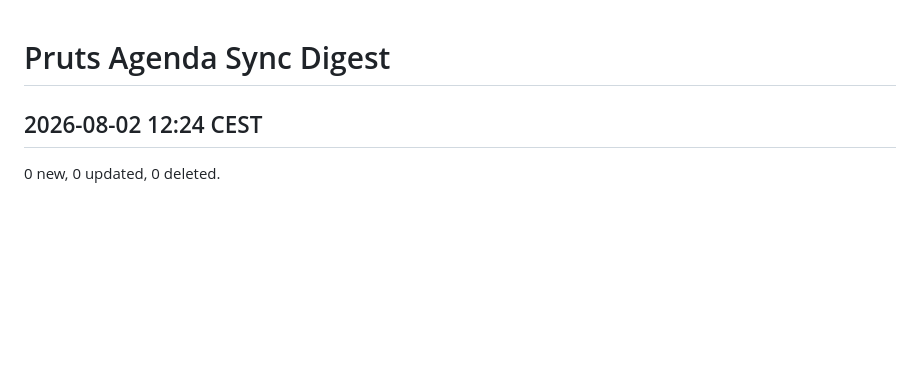
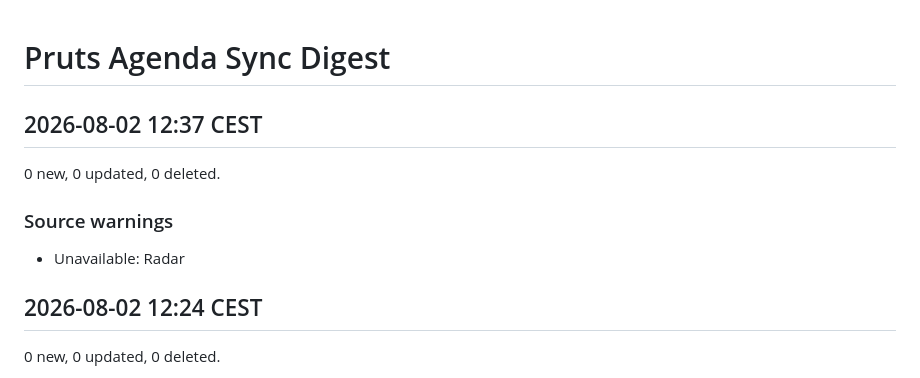
Before and after one commit to HeleenE/pruts-agenda, a Markdown page: SYNC_DIGEST.md, the part around the change. Drawn GitHub-style; blank space fills up the shorter version.

Commit message:
Update generated agenda files

```diff
--- a/SYNC_DIGEST.md
+++ b/SYNC_DIGEST.md
@@ -1,4 +1,12 @@
 # Pruts Agenda Sync Digest
+
+## 2026-08-02 12:37 CEST
+
+0 new, 0 updated, 0 deleted.
+
+### Source warnings
+
+- Unavailable: Radar
 
 ## 2026-08-02 12:24 CEST
 
```
